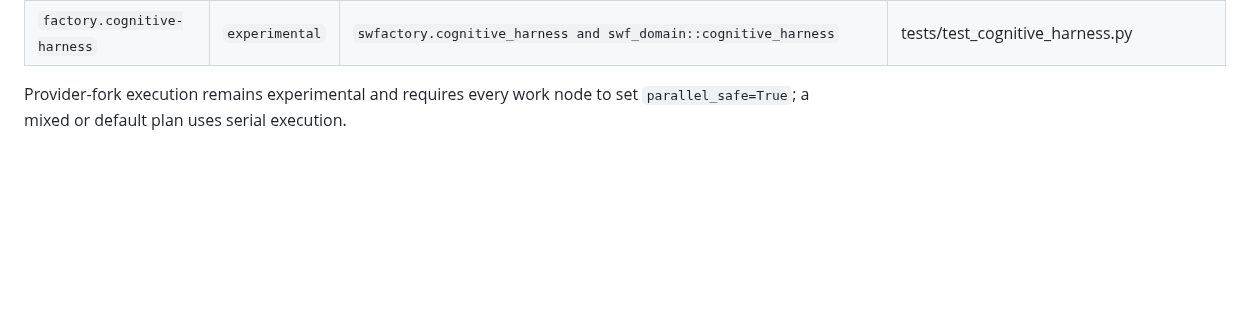
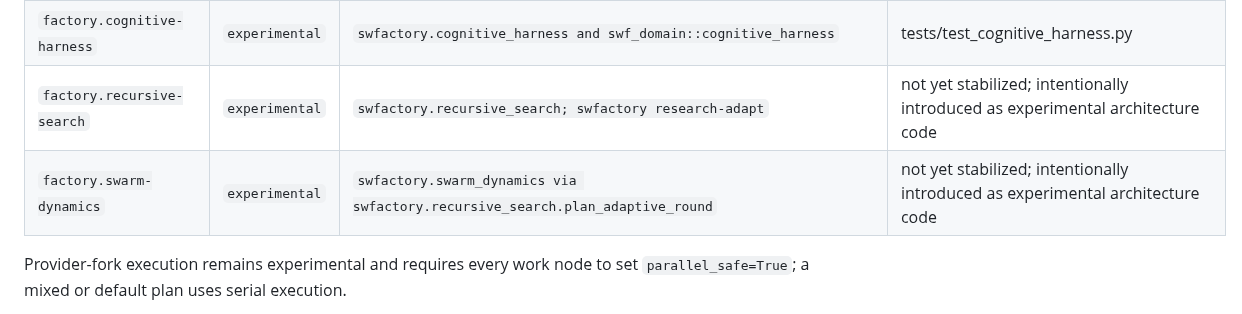
Before and after one commit to zozo123/ariflow-swfactory, a Markdown page: README.md, the part around the change. Rendered like a GitHub page; blank space fills up the shorter version.

Commit message:
docs: keep capability surface aligned with new experiments

```diff
--- a/README.md
+++ b/README.md
@@ -447,6 +447,8 @@ A merge callback already in flight is not interrupted or rolled back.
 | `sandbox.smolvm` | `experimental` | `swfactory.smolvm_backend.SmolvmSandboxBackend via ToolsetSandbox` | tests/test_smolvm_backend.py (HTTP contract) and opt-in tests/test_smolvm_live.py |
 | `factory.phase-control` | `experimental` | `swfactory.phase_control and swf_domain::phase_control; swfactory phase-assess and swf phase are read-only` | tests/test_phase_control.py plus rust/crates/swf-domain/tests/phase_control_contract.rs using tests/fixtures/contract/phase_control.json |
 | `factory.cognitive-harness` | `experimental` | `swfactory.cognitive_harness and swf_domain::cognitive_harness` | tests/test_cognitive_harness.py |
+| `factory.recursive-search` | `experimental` | `swfactory.recursive_search; swfactory research-adapt` | not yet stabilized; intentionally introduced as experimental architecture code |
+| `factory.swarm-dynamics` | `experimental` | `swfactory.swarm_dynamics via swfactory.recursive_search.plan_adaptive_round` | not yet stabilized; intentionally introduced as experimental architecture code |
 
 <!-- capability-inventory:end -->
 
```
